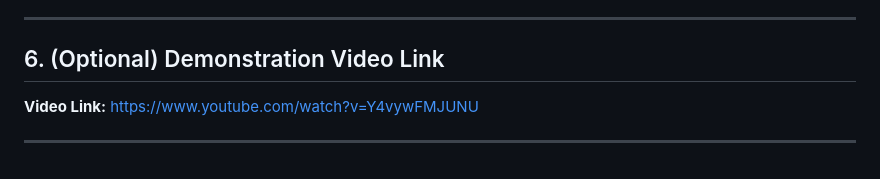
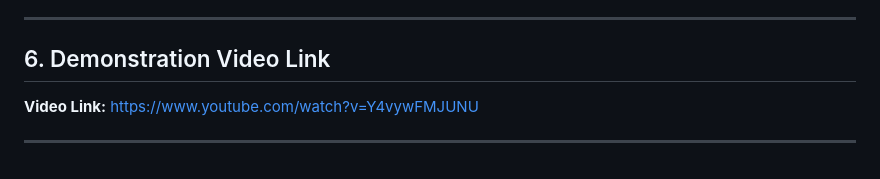
Before and after one commit to HaoZhangSid/TechBlog, a Markdown page: accessibility_report_en.md, the part around the change. Rendered like a GitHub page.

Commit message:
accessibility doc

```diff
--- a/accessibility_report_en.md
+++ b/accessibility_report_en.md
@@ -68,7 +68,7 @@ The TechBlog team is committed to building an accessible platform compliant with
 
 ---
 
-## 6. (Optional) Demonstration Video Link
+## 6.  Demonstration Video Link
 **Video Link:** [https://www.youtube.com/watch?v=Y4vywFMJUNU](https://www.youtube.com/watch?v=Y4vywFMJUNU)
 
 ---
```
